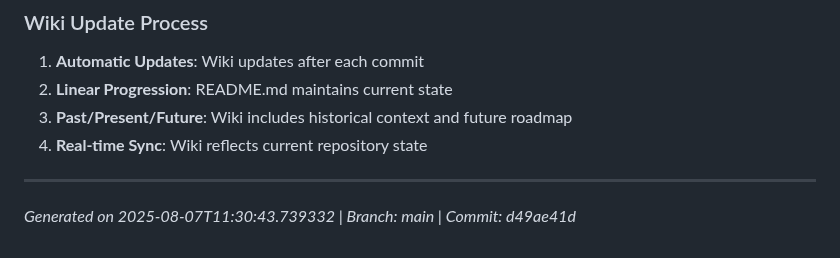
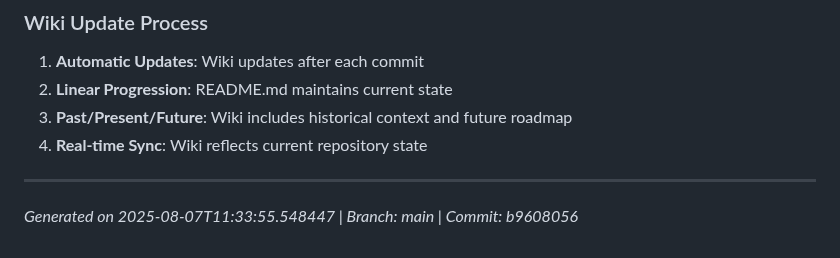
Before and after one commit to XDM-ZSBW/yourl.cloud, a Markdown page: wiki/Home.md, the part around the change. GitHub-like rendering.

Commit message:
🔄 Update wiki/Home.md - Refresh timestamp and commit information to reflect latest changes

```diff
--- a/wiki/Home.md
+++ b/wiki/Home.md
@@ -185,4 +185,4 @@ The application serves as both a testing/development tool and a production servi
 
 ---
 
-*Generated on 2025-08-07T11:30:43.739332 | Branch: main | Commit: d49ae41d*
+*Generated on 2025-08-07T11:33:55.548447 | Branch: main | Commit: b9608056*
```
